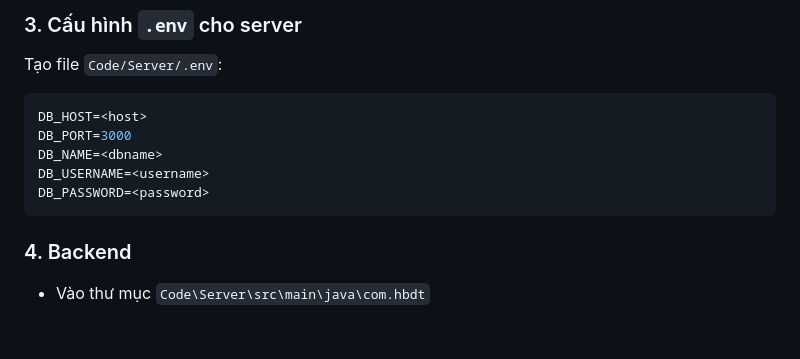
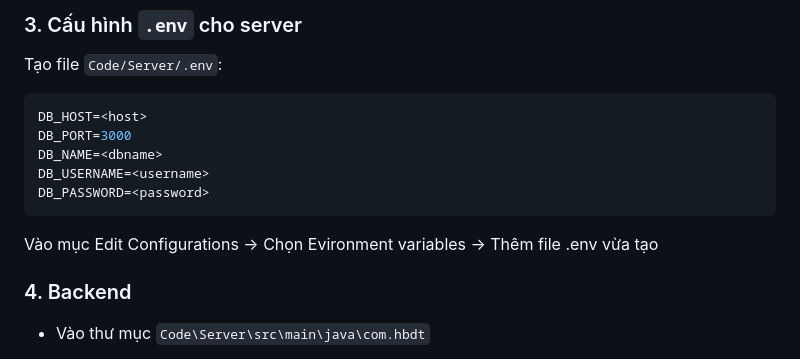
Before and after one commit to Sleepy2608/Platform-to-support-digital-transformation-for-household-businesses, a Markdown page: README.md, the part around the change. Drawn GitHub-style; blank space fills up the shorter version.

````diff
--- a/README.md
+++ b/README.md
@@ -146,6 +146,8 @@ DB_USERNAME=<username>
 DB_PASSWORD=<password>
 ```
 
+Vào mục Edit Configurations -> Chọn Evironment variables -> Thêm file .env vừa tạo
+
 ### 4. Backend
 
 - Vào thư mục `Code\Server\src\main\java\com.hbdt`
````
Also changed, not shown: docs/detailed-design/detailed-design.md (+3 -2 lines), docs/run-project-vsc/Huong-dan-chay-tren-intellij.md (added, +52 -0 lines).
